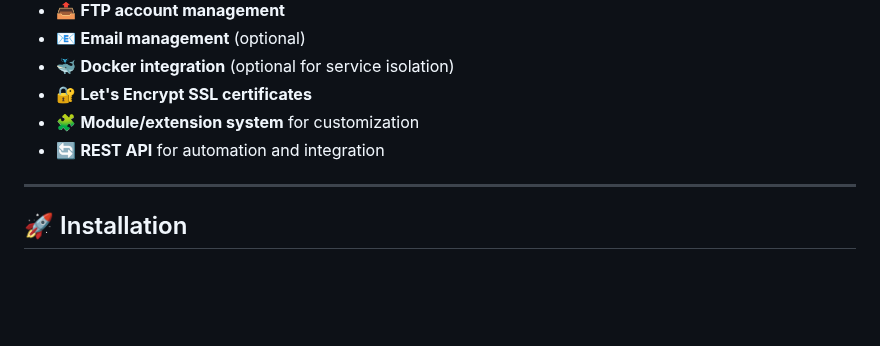
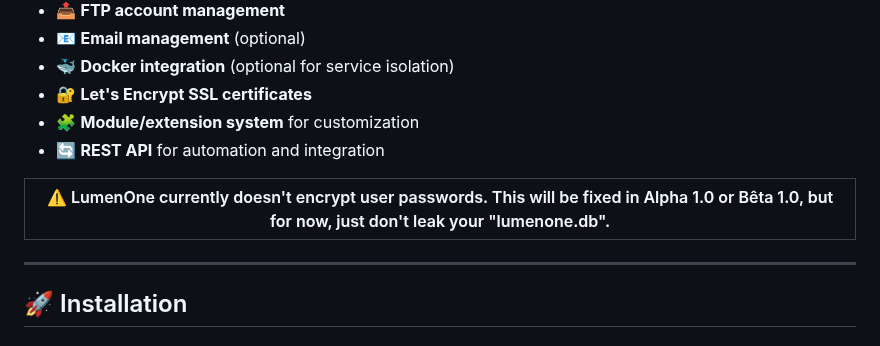
Before and after one commit to lumenlabss/LumenOne, a Markdown page: README.md, the part around one of its changes. Rendered like a GitHub page; blank space fills up the shorter version.

```diff
--- a/README.md
+++ b/README.md
@@ -21,6 +21,9 @@
 - :closed_lock_with_key: **Let's Encrypt SSL certificates**
 - :jigsaw: **Module/extension system** for customization
 - :arrows_counterclockwise: **REST API** for automation and integration
+
+| ⚠️ LumenOne currently doesn't encrypt user passwords. This will be fixed in Alpha 1.0 or Bêta 1.0, but for now, just don't leak your "lumenone.db". |
+| --------------------------------------------------------------------------------------------------------------------------------------------------- |
 
 ---
 
```
Also changed, not shown: other parts of README.md (+1 -1 lines).
